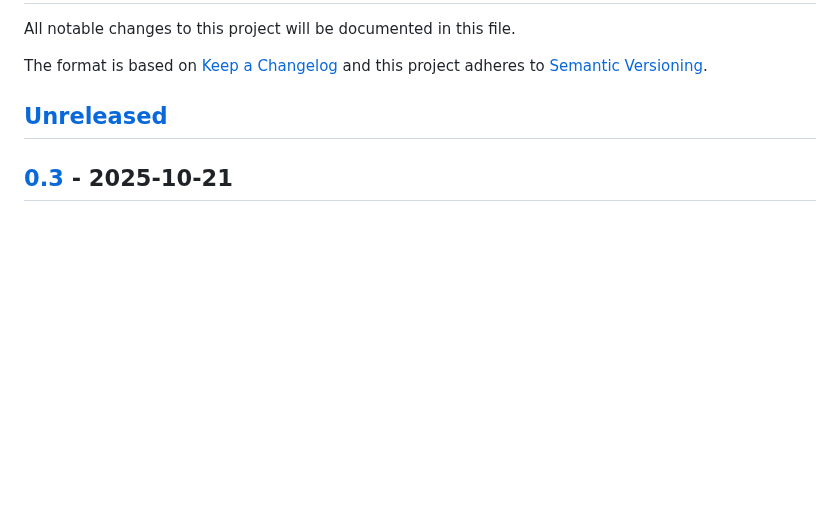
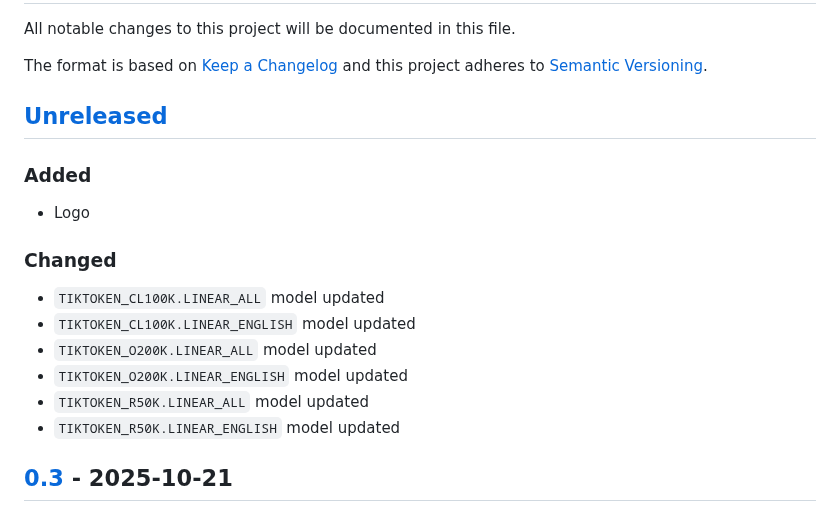
Before and after one commit to openscilab/tocount, a Markdown page: CHANGELOG.md, the part around the change. Drawn GitHub-style; blank space fills up the shorter version.

```diff
--- a/CHANGELOG.md
+++ b/CHANGELOG.md
@@ -5,6 +5,15 @@ The format is based on [Keep a Changelog](http://keepachangelog.com/en/1.0.0/)
 and this project adheres to [Semantic Versioning](http://semver.org/spec/v2.0.0.html).
 
 ## [Unreleased]
+### Added
+- Logo
+### Changed
+- `TIKTOKEN_CL100K.LINEAR_ALL` model updated
+- `TIKTOKEN_CL100K.LINEAR_ENGLISH` model updated
+- `TIKTOKEN_O200K.LINEAR_ALL` model updated
+- `TIKTOKEN_O200K.LINEAR_ENGLISH` model updated
+- `TIKTOKEN_R50K.LINEAR_ALL` model updated
+- `TIKTOKEN_R50K.LINEAR_ENGLISH` model updated
 ## [0.3] - 2025-10-21
 ### Added
 - `TIKTOKEN_CL100K.LINEAR_ALL` model
```
Also changed, not shown: AUTHORS.md (+3 -0 lines), README.md (+1 -0 lines), otherfiles/logo.png (added).
